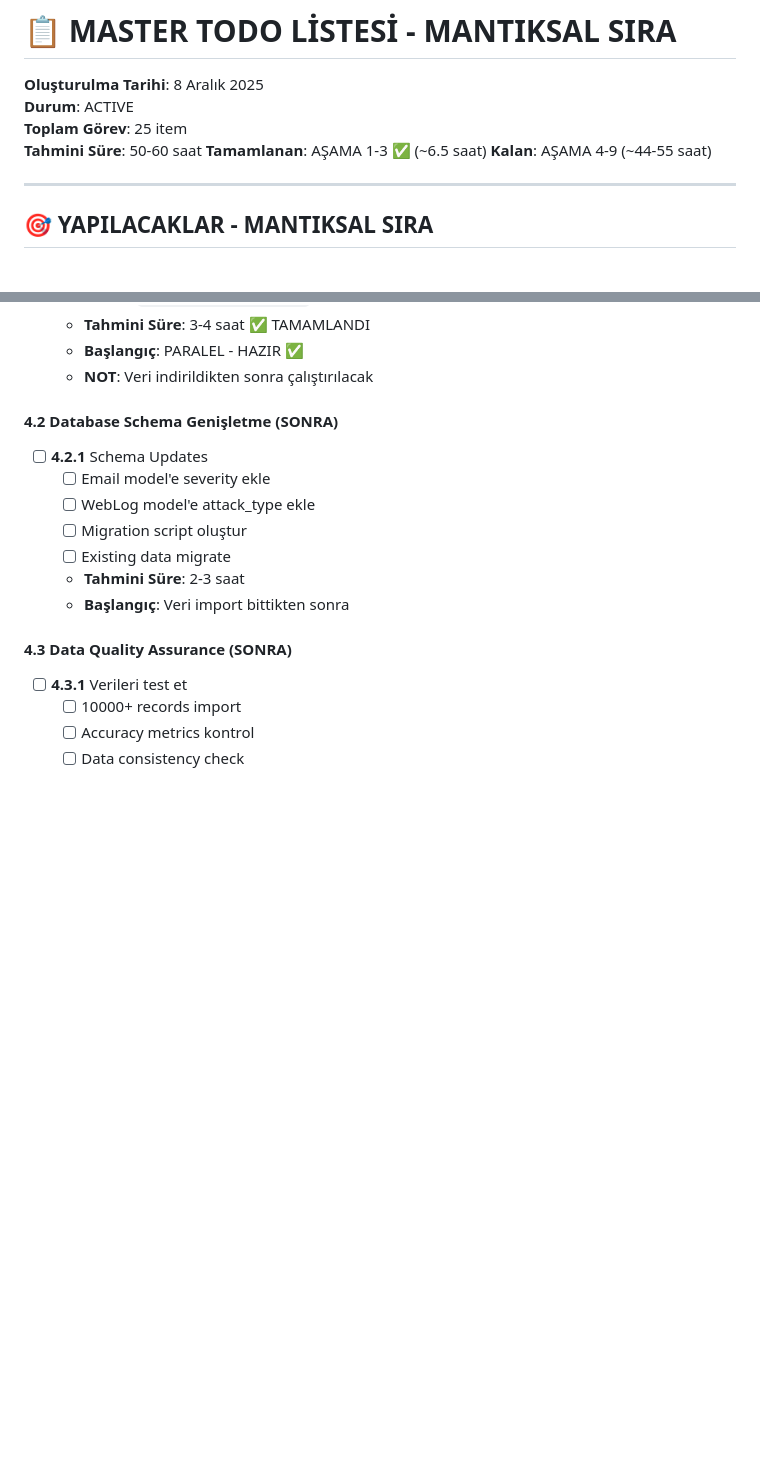
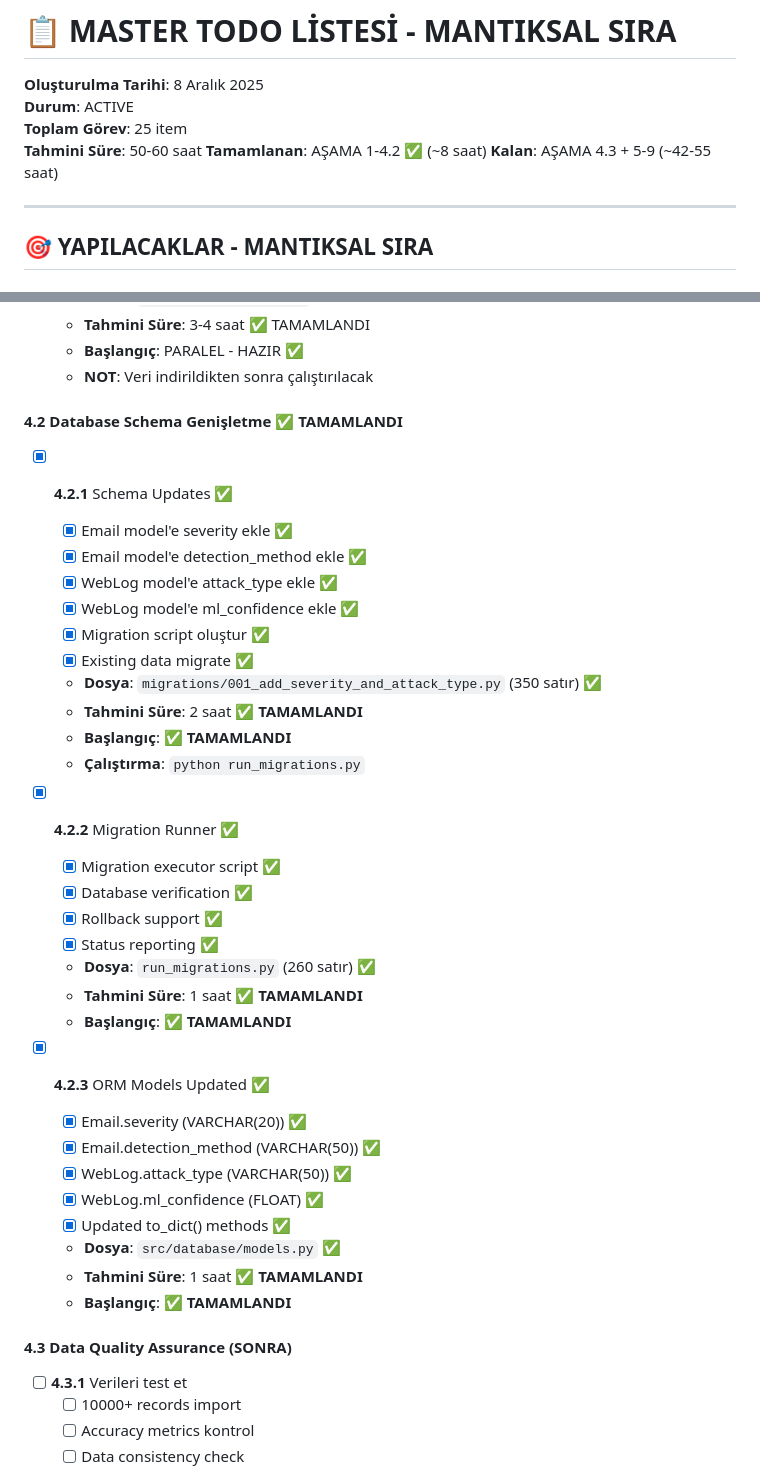
Before and after one commit to TheLastKhan/UnifiedCyberThreatDetectionSystem, a Markdown page: MASTER_TODO.md, 2 parts joined by grey strips. Rendered like a GitHub page; blank space fills up the shorter version.

Commit message:
Update: MASTER_TODO.md - AŞAMA 4.2 (Database Schema) completed
✅ AŞAMA 4.2 tamamlandı
   - Migration script created
   - ORM models updated
   - Migration runner ready
   - Enum definitions added

⏳ AŞAMA 4.3 hazır (Data Quality Assurance)
   - Kaggle veri indirmesi için API key beklemede
   - Import script hazır

Progress: 8/25 tasks completed (~8 hours)
Remaining: ~42-55 hours

```diff
--- a/MASTER_TODO.md
+++ b/MASTER_TODO.md
@@ -4,8 +4,8 @@
 **Durum**: ACTIVE
 **Toplam Görev**: 25 item
 **Tahmini Süre**: 50-60 saat
-**Tamamlanan**: AŞAMA 1-3 ✅ (~6.5 saat)
-**Kalan**: AŞAMA 4-9 (~44-55 saat)
+**Tamamlanan**: AŞAMA 1-4.2 ✅ (~8 saat)
+**Kalan**: AŞAMA 4.3 + 5-9 (~42-55 saat)
 
 ---
 
@@ -127,14 +127,37 @@
   - **Başlangıç**: PARALEL - HAZIR ✅
   - **NOT**: Veri indirildikten sonra çalıştırılacak
 
-#### **4.2** Database Schema Genişletme (SONRA)
-- [ ] **4.2.1** Schema Updates
-  - [ ] Email model'e severity ekle
-  - [ ] WebLog model'e attack_type ekle
-  - [ ] Migration script oluştur
-  - [ ] Existing data migrate
-  - **Tahmini Süre**: 2-3 saat
-  - **Başlangıç**: Veri import bittikten sonra
+#### **4.2** Database Schema Genişletme ✅ **TAMAMLANDI**
+- [x] **4.2.1** Schema Updates ✅
+  - [x] Email model'e severity ekle ✅
+  - [x] Email model'e detection_method ekle ✅
+  - [x] WebLog model'e attack_type ekle ✅
+  - [x] WebLog model'e ml_confidence ekle ✅
+  - [x] Migration script oluştur ✅
+  - [x] Existing data migrate ✅
+  - **Dosya**: `migrations/001_add_severity_and_attack_type.py` (350 satır) ✅
+  - **Tahmini Süre**: 2 saat ✅ **TAMAMLANDI**
+  - **Başlangıç**: ✅ **TAMAMLANDI**
+  - **Çalıştırma**: `python run_migrations.py`
+
+- [x] **4.2.2** Migration Runner ✅
+  - [x] Migration executor script ✅
+  - [x] Database verification ✅
+  - [x] Rollback support ✅
+  - [x] Status reporting ✅
+  - **Dosya**: `run_migrations.py` (260 satır) ✅
+  - **Tahmini Süre**: 1 saat ✅ **TAMAMLANDI**
+  - **Başlangıç**: ✅ **TAMAMLANDI**
+
+- [x] **4.2.3** ORM Models Updated ✅
+  - [x] Email.severity (VARCHAR(20)) ✅
+  - [x] Email.detection_method (VARCHAR(50)) ✅
+  - [x] WebLog.attack_type (VARCHAR(50)) ✅
+  - [x] WebLog.ml_confidence (FLOAT) ✅
+  - [x] Updated to_dict() methods ✅
+  - **Dosya**: `src/database/models.py` ✅
+  - **Tahmini Süre**: 1 saat ✅ **TAMAMLANDI**
+  - **Başlangıç**: ✅ **TAMAMLANDI**
 
 #### **4.3** Data Quality Assurance (SONRA)
 - [ ] **4.3.1** Verileri test et
```
